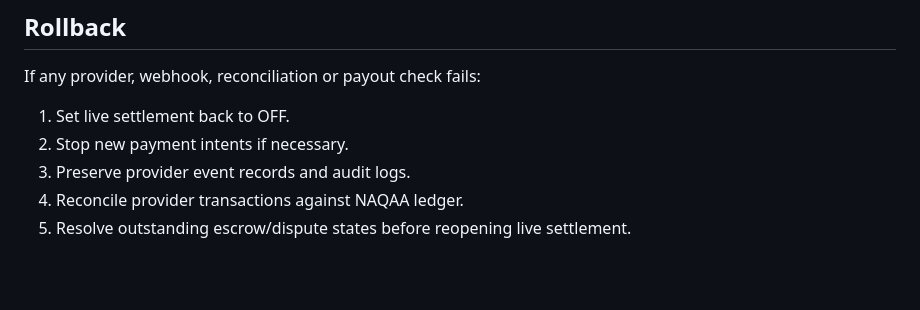
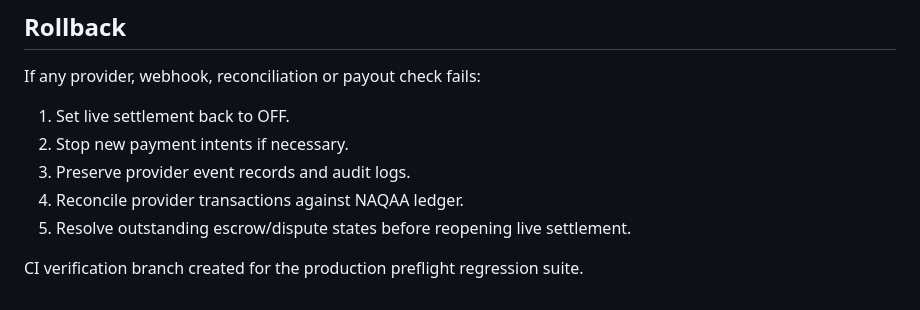
Before and after one commit to naqaaholding-create/NaqaaHOLDING-, a Markdown page: docs/PRODUCTION_GO_LIVE.md, the part around the change. GitHub-like rendering; blank space fills up the shorter version.

Commit message:
Trigger production regression CI

```diff
--- a/docs/PRODUCTION_GO_LIVE.md
+++ b/docs/PRODUCTION_GO_LIVE.md
@@ -80,3 +80,6 @@ If any provider, webhook, reconciliation or payout check fails:
 3. Preserve provider event records and audit logs.
 4. Reconcile provider transactions against NAQAA ledger.
 5. Resolve outstanding escrow/dispute states before reopening live settlement.
+
+
+CI verification branch created for the production preflight regression suite.
```
